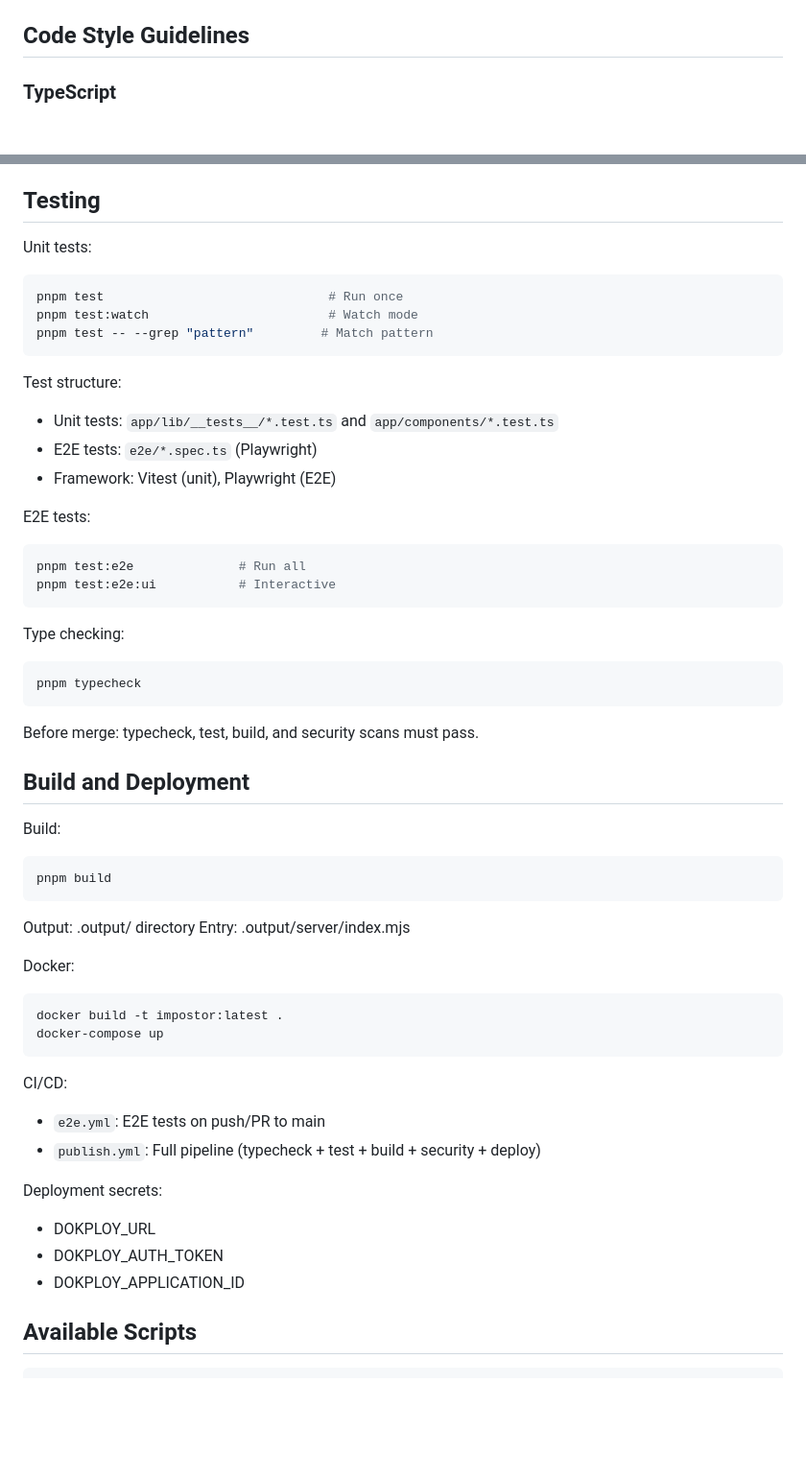
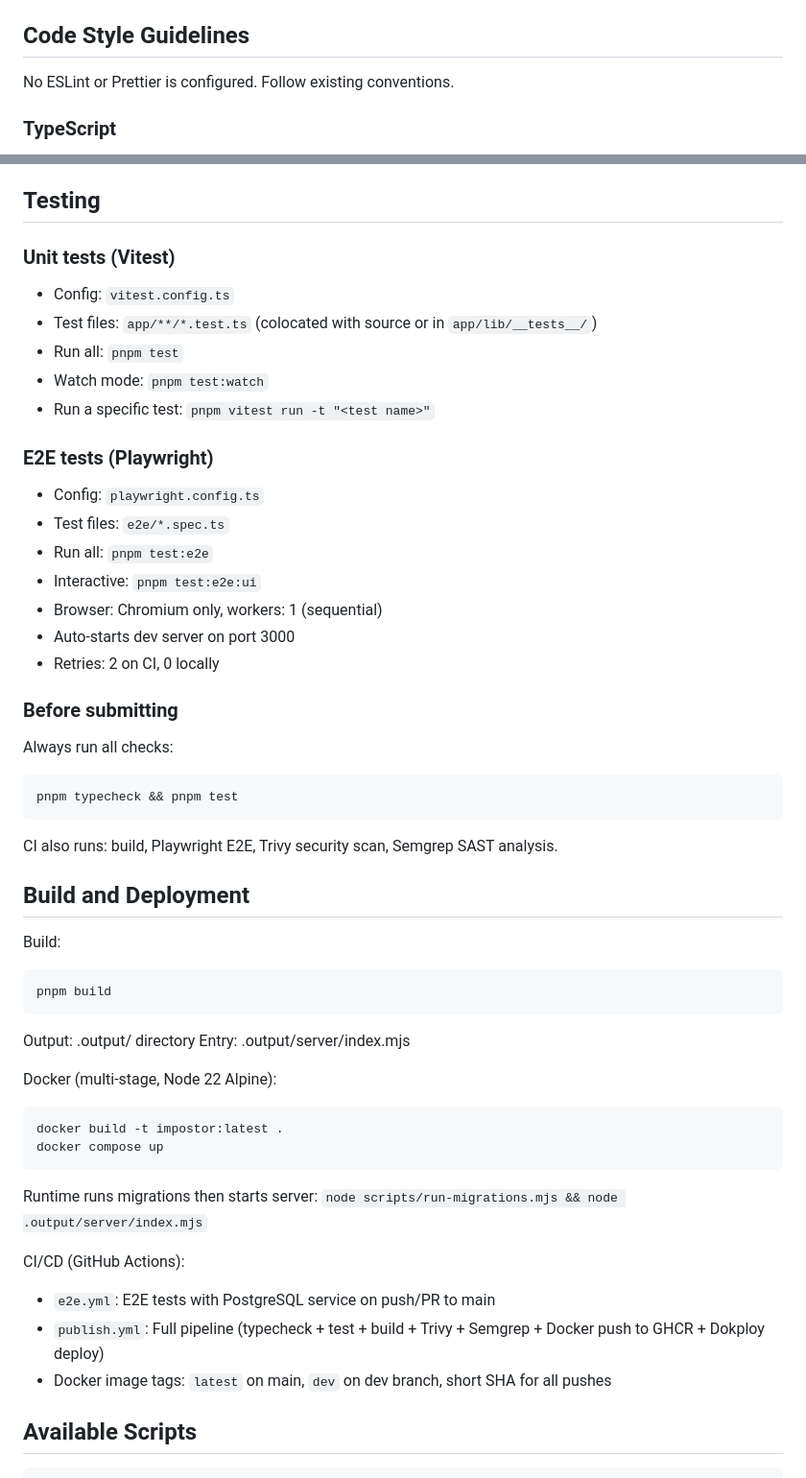
Before and after one commit to Firzus/who-is-the-impostor, a Markdown page: AGENTS.md, 2 parts joined by grey strips. Shown at 96% size. GitHub-like rendering; blank space fills up the shorter version.

Commit message:
Update AGENTS.md with setup instructions, environment variables, and testing guidelines
- Added prerequisites for Node, pnpm, and PostgreSQL.
- Included Docker Compose instructions for running the application.
- Expanded environment variables section with detailed descriptions.
- Updated unit and E2E testing sections to clarify test structure and commands.
- Enhanced CI/CD information for better deployment understanding.

````diff
--- a/AGENTS.md
+++ b/AGENTS.md
@@ -78,6 +91,8 @@ pnpm db:studio            # Interactive explorer
 - `/drizzle/` - Generated migrations
 
 ## Code Style Guidelines
+
+No ESLint or Prettier is configured. Follow existing conventions.
 
 ### TypeScript
 - Strict mode enabled
@@ -119,30 +134,31 @@ Never import server code in client components.
 
 ## Testing
 
-Unit tests:
+### Unit tests (Vitest)
+
+- Config: `vitest.config.ts`
+- Test files: `app/**/*.test.ts` (colocated with source or in `app/lib/__tests__/`)
+- Run all: `pnpm test`
+- Watch mode: `pnpm test:watch`
+- Run a specific test: `pnpm vitest run -t "<test name>"`
+
+### E2E tests (Playwright)
+
+- Config: `playwright.config.ts`
+- Test files: `e2e/*.spec.ts`
+- Run all: `pnpm test:e2e`
+- Interactive: `pnpm test:e2e:ui`
+- Browser: Chromium only, workers: 1 (sequential)
+- Auto-starts dev server on port 3000
+- Retries: 2 on CI, 0 locally
+
+### Before submitting
+
+Always run all checks:
 ```bash
-pnpm test                              # Run once
-pnpm test:watch                        # Watch mode
-pnpm test -- --grep "pattern"         # Match pattern
+pnpm typecheck && pnpm test
 ```
-
-Test structure:
-- Unit tests: `app/lib/__tests__/*.test.ts` and `app/components/*.test.ts`
-- E2E tests: `e2e/*.spec.ts` (Playwright)
-- Framework: Vitest (unit), Playwright (E2E)
-
-E2E tests:
-```bash
-pnpm test:e2e              # Run all
-pnpm test:e2e:ui           # Interactive
-```
-
-Type checking:
-```bash
-pnpm typecheck
-```
-
-Before merge: typecheck, test, build, and security scans must pass.
+CI also runs: build, Playwright E2E, Trivy security scan, Semgrep SAST analysis.
 
 ## Build and Deployment
 
@@ -153,20 +169,17 @@ pnpm build
 Output: .output/ directory
 Entry: .output/server/index.mjs
 
-Docker:
+Docker (multi-stage, Node 22 Alpine):
 ```bash
 docker build -t impostor:latest .
-docker-compose up
+docker compose up
 ```
+Runtime runs migrations then starts server: `node scripts/run-migrations.mjs && node .output/server/index.mjs`
 
-CI/CD:
-- `e2e.yml`: E2E tests on push/PR to main
-- `publish.yml`: Full pipeline (typecheck + test + build + security + deploy)
-
-Deployment secrets:
-- DOKPLOY_URL
-- DOKPLOY_AUTH_TOKEN
-- DOKPLOY_APPLICATION_ID
+CI/CD (GitHub Actions):
+- `e2e.yml`: E2E tests with PostgreSQL service on push/PR to main
+- `publish.yml`: Full pipeline (typecheck + test + build + Trivy + Semgrep + Docker push to GHCR + Dokploy deploy)
+- Docker image tags: `latest` on main, `dev` on dev branch, short SHA for all pushes
 
 ## Available Scripts
 
````
Also changed, not shown: other parts of AGENTS.md (+18 -5 lines).
